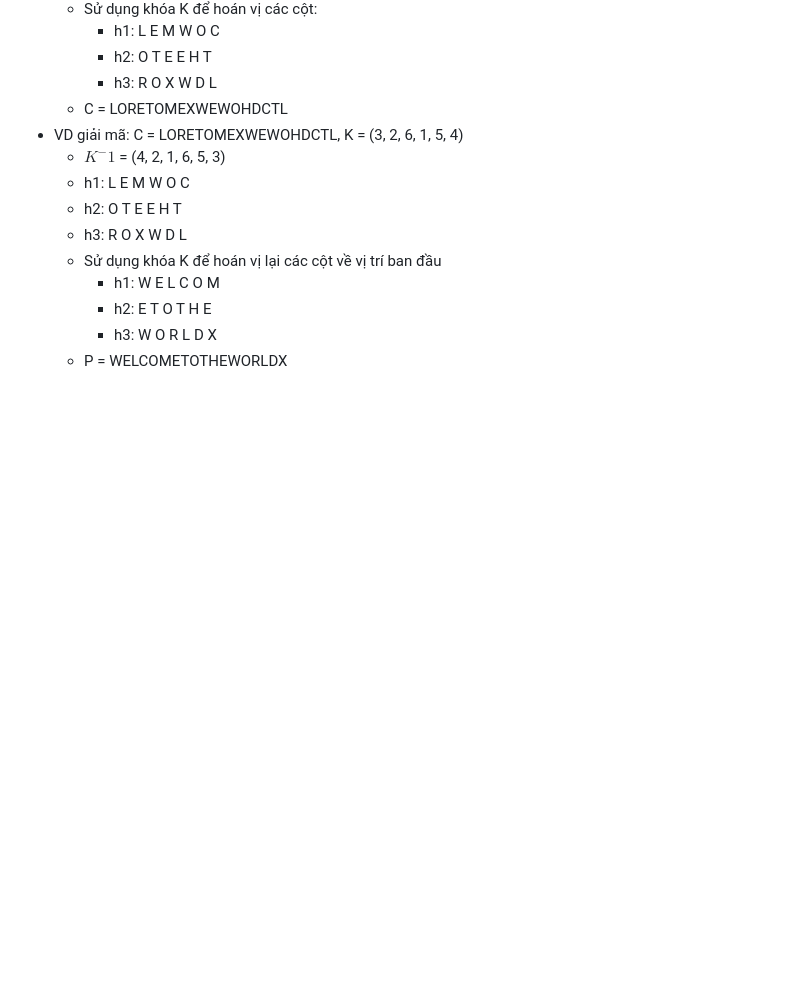
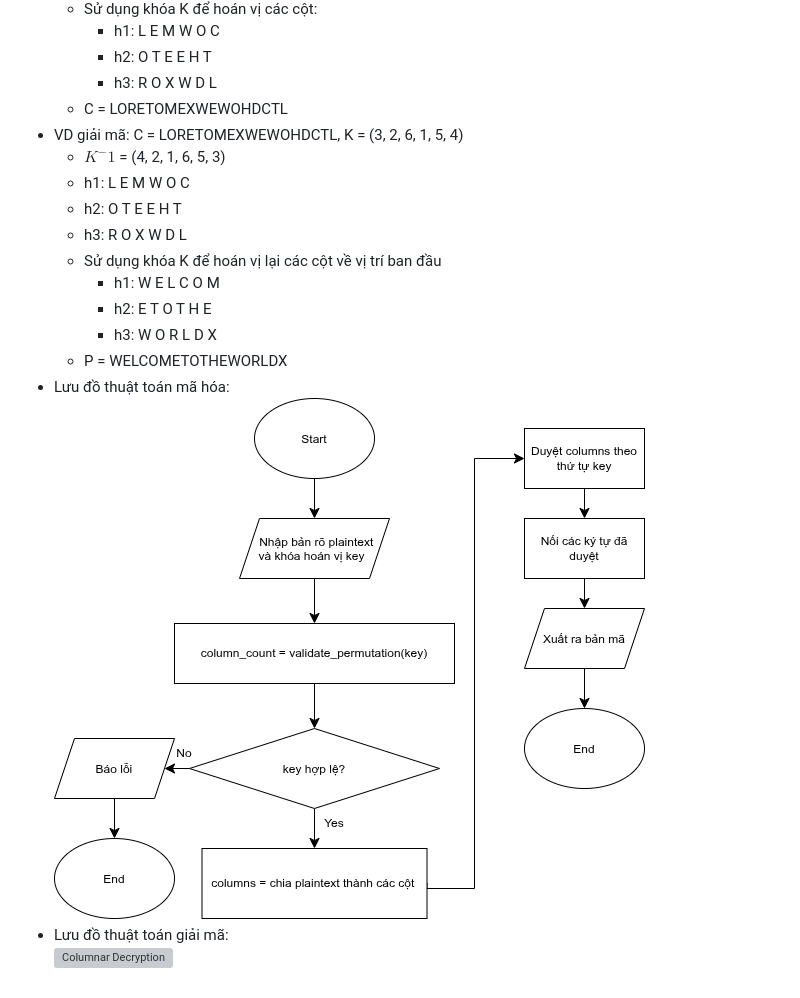
Before and after one commit to quanghung4dhh/LTMM_Project, a Markdown page: report/bai3.md, the part around the change. GitHub-like rendering; pictures changed too: assets/columnar_encrypt.png (added); blank space fills up the shorter version; grey boxes are pictures that could not be loaded.

Commit message:
Thêm code, test case và lưu đồ thuật toán mã hóa chuyển vị cột

```diff
--- a/report/bai3.md
+++ b/report/bai3.md
@@ -96,3 +96,8 @@
     - h2: E T O T H E
     - h3: W O R L D X
   - P = WELCOMETOTHEWORLDX
+- Lưu đồ thuật toán mã hóa: <br>
+  ![Columnar Encryption](../assets/columnar_encrypt.png)
+  <br>
+- Lưu đồ thuật toán giải mã: <br>
+  ![Columnar Decryption](../assets/columnar_decrypt.png)
```
Also changed, not shown: 2 other files.
